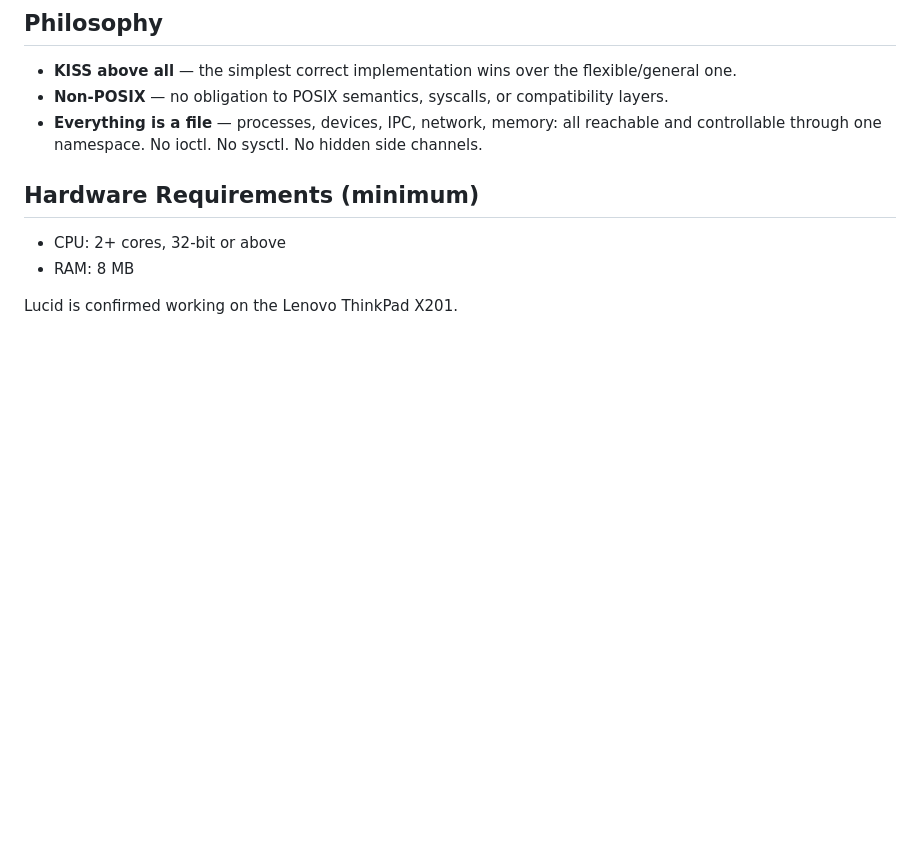
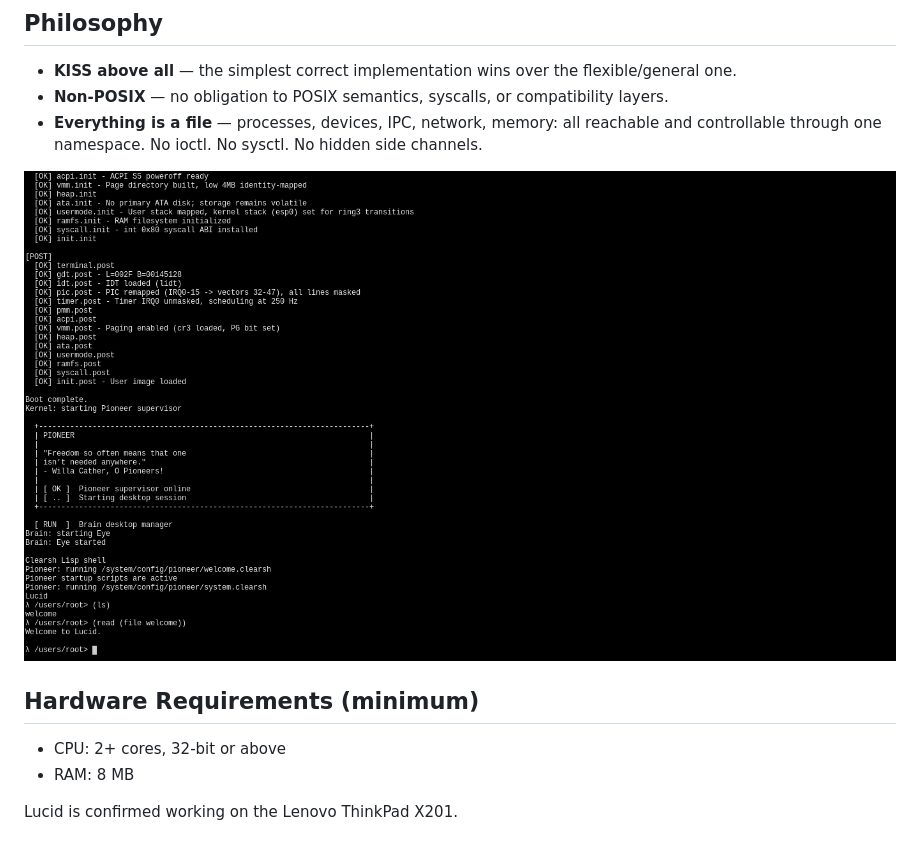
Before and after one commit to KrzysztofMarciniak/Lucid-Kernel, a Markdown page: README.md, the part around the change. Rendered like a GitHub page; pictures changed too: screenshot.png (added); blank space fills up the shorter version.

Commit message:
screenshot

```diff
--- a/README.md
+++ b/README.md
@@ -10,6 +10,8 @@ A non-POSIX, KISS kernel. Everything is a file.
 - **Non-POSIX** — no obligation to POSIX semantics, syscalls, or compatibility layers.
 - **Everything is a file** — processes, devices, IPC, network, memory: all reachable and
   controllable through one namespace. No ioctl. No sysctl. No hidden side channels.
+
+![Terminal Screenshot](screenshot.png)
 
 ## Hardware Requirements (minimum)
 
```
